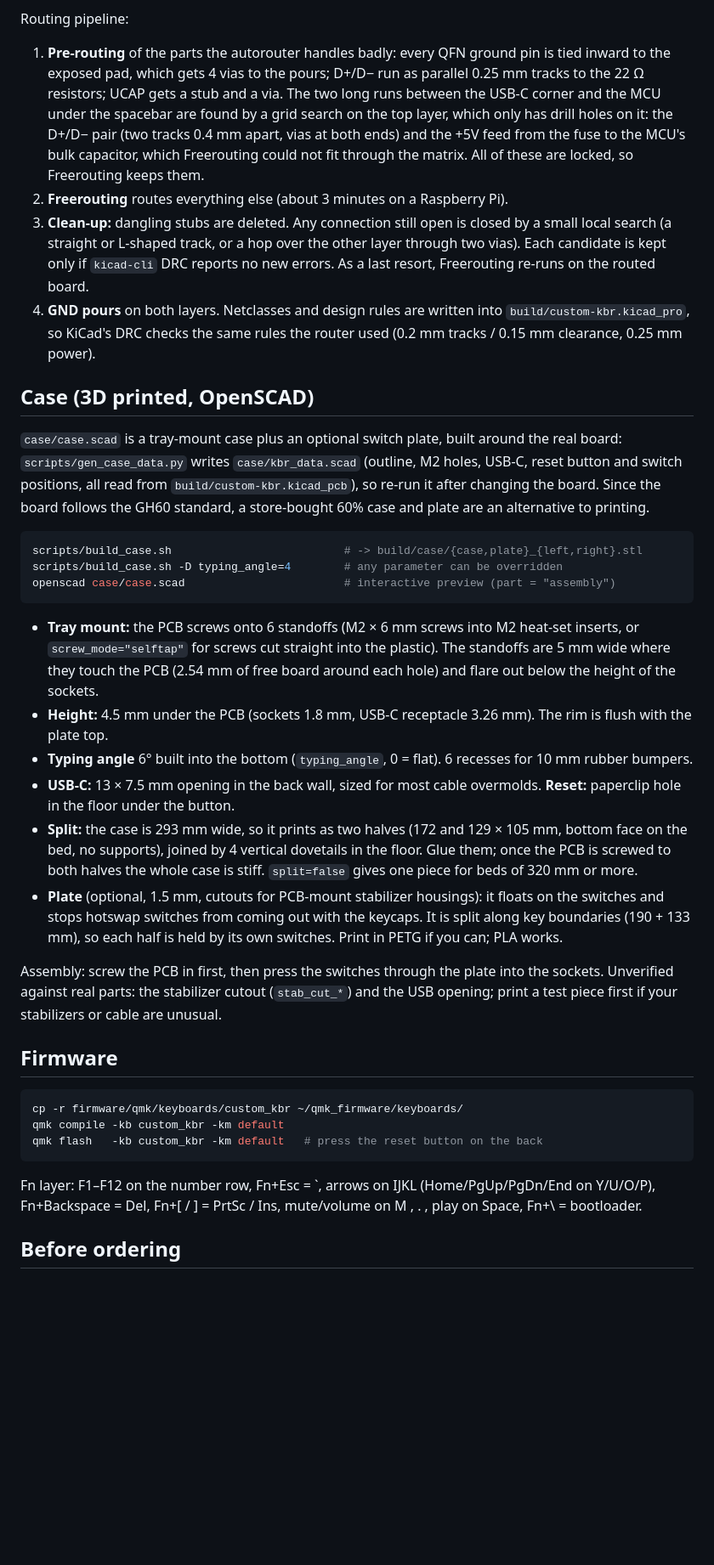
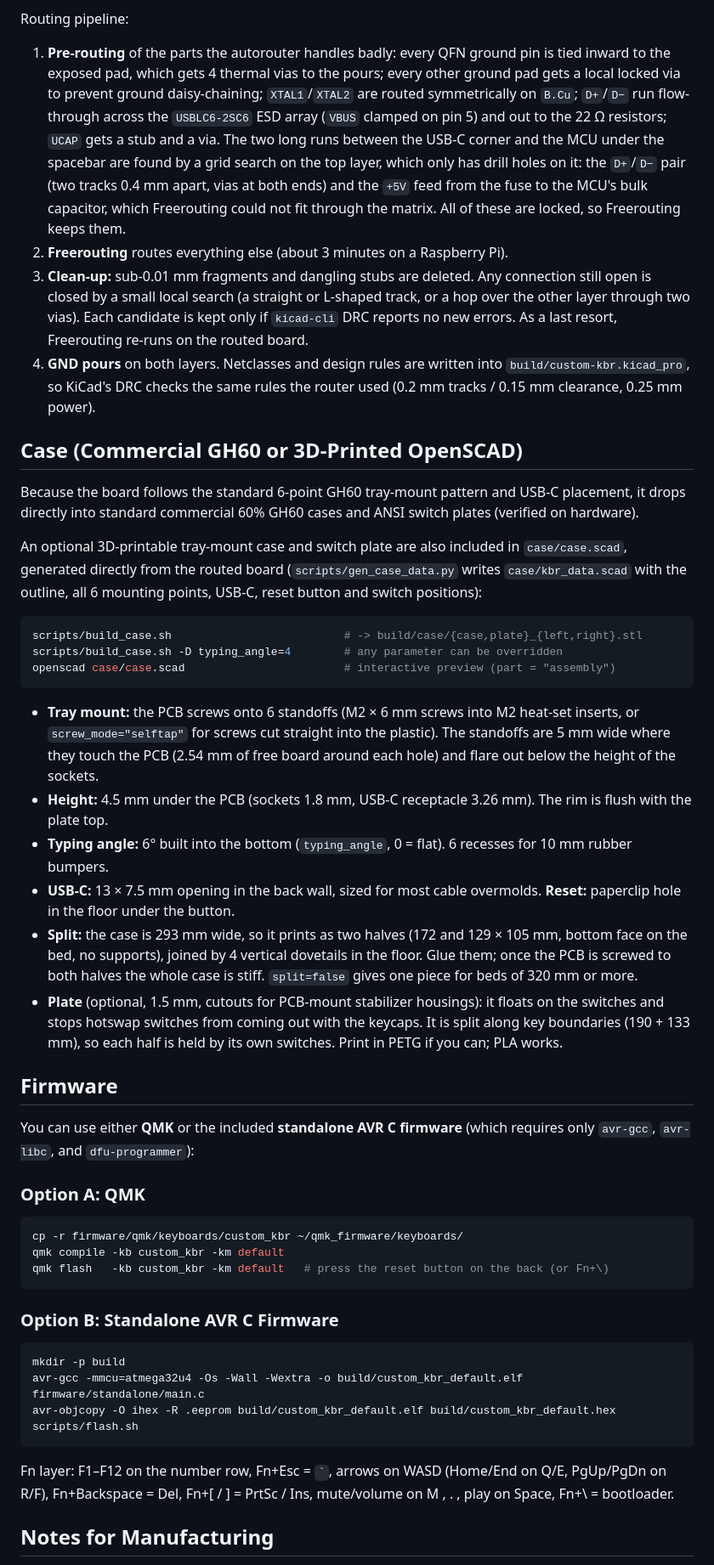
Before and after one commit to martifaj/custom-kbr, a Markdown page: README.md, the part around one of its changes. Shown at 85% size. Drawn GitHub-style; blank space fills up the shorter version.

````diff
--- a/README.md
+++ b/README.md
@@ -60,24 +64,28 @@ an existing board (for example after hand edits): it cleans dangling stubs and r
 
 Routing pipeline:
 1. **Pre-routing** of the parts the autorouter handles badly: every QFN ground pin is tied inward to the
-   exposed pad, which gets 4 vias to the pours; D+/D− run as parallel 0.25 mm tracks to the 22 Ω resistors;
-   UCAP gets a stub and a via. The two long runs between the USB-C corner and the MCU under the spacebar
-   are found by a grid search on the top layer, which only has drill holes on it: the D+/D− pair (two tracks
-   0.4 mm apart, vias at both ends) and the +5V feed from the fuse to the MCU's bulk capacitor, which Freerouting
-   could not fit through the matrix. All of these are locked, so Freerouting keeps them.
+   exposed pad, which gets 4 thermal vias to the pours; every other ground pad gets a local locked via to
+   prevent ground daisy-chaining; `XTAL1`/`XTAL2` are routed symmetrically on `B.Cu`; `D+`/`D−` run flow-through
+   across the `USBLC6-2SC6` ESD array (`VBUS` clamped on pin 5) and out to the 22 Ω resistors; `UCAP` gets a stub
+   and a via. The two long runs between the USB-C corner and the MCU under the spacebar are found by a grid search
+   on the top layer, which only has drill holes on it: the `D+`/`D−` pair (two tracks 0.4 mm apart, vias at both ends)
+   and the `+5V` feed from the fuse to the MCU's bulk capacitor, which Freerouting could not fit through the matrix.
+   All of these are locked, so Freerouting keeps them.
 2. **Freerouting** routes everything else (about 3 minutes on a Raspberry Pi).
-3. **Clean-up:** dangling stubs are deleted. Any connection still open is closed by a small local search
-   (a straight or L-shaped track, or a hop over the other layer through two vias). Each candidate is kept
+3. **Clean-up:** sub-0.01 mm fragments and dangling stubs are deleted. Any connection still open is closed by a small
+   local search (a straight or L-shaped track, or a hop over the other layer through two vias). Each candidate is kept
    only if `kicad-cli` DRC reports no new errors. As a last resort, Freerouting re-runs on the routed board.
 4. **GND pours** on both layers. Netclasses and design rules are written into `build/custom-kbr.kicad_pro`,
-so KiCad's DRC checks the same rules the router used (0.2 mm tracks / 0.15 mm clearance, 0.25 mm power).
+   so KiCad's DRC checks the same rules the router used (0.2 mm tracks / 0.15 mm clearance, 0.25 mm power).
 
-## Case (3D printed, OpenSCAD)
+## Case (Commercial GH60 or 3D-Printed OpenSCAD)
 
-`case/case.scad` is a tray-mount case plus an optional switch plate, built around the real board:
-`scripts/gen_case_data.py` writes `case/kbr_data.scad` (outline, M2 holes, USB-C, reset button and switch
-positions, all read from `build/custom-kbr.kicad_pcb`), so re-run it after changing the board.
-Since the board follows the GH60 standard, a store-bought 60% case and plate are an alternative to printing.
+Because the board follows the standard 6-point GH60 tray-mount pattern and USB-C placement, it drops directly into
+standard commercial 60% GH60 cases and ANSI switch plates (verified on hardware).
+
+An optional 3D-printable tray-mount case and switch plate are also included in `case/case.scad`, generated directly
+from the routed board (`scripts/gen_case_data.py` writes `case/kbr_data.scad` with the outline, all 6 mounting points,
+USB-C, reset button and switch positions):
 
 ```sh
 scripts/build_case.sh                          # -> build/case/{case,plate}_{left,right}.stl
@@ -89,7 +97,7 @@ openscad case/case.scad                        # interactive preview (part = "as
   `screw_mode="selftap"` for screws cut straight into the plastic). The standoffs are 5 mm wide where they touch
   the PCB (2.54 mm of free board around each hole) and flare out below the height of the sockets.
 - **Height:** 4.5 mm under the PCB (sockets 1.8 mm, USB-C receptacle 3.26 mm). The rim is flush with the plate top.
-- **Typing angle** 6° built into the bottom (`typing_angle`, 0 = flat). 6 recesses for 10 mm rubber bumpers.
+- **Typing angle:** 6° built into the bottom (`typing_angle`, 0 = flat). 6 recesses for 10 mm rubber bumpers.
 - **USB-C:** 13 × 7.5 mm opening in the back wall, sized for most cable overmolds. **Reset:** paperclip hole in the floor under the button.
 - **Split:** the case is 293 mm wide, so it prints as two halves (172 and 129 × 105 mm, bottom face on the bed, no supports),
   joined by 4 vertical dovetails in the floor. Glue them; once the PCB is screwed to both halves the whole case is stiff.
@@ -98,19 +106,29 @@ openscad case/case.scad                        # interactive preview (part = "as
   switches from coming out with the keycaps. It is split along key boundaries (190 + 133 mm), so each half is held by its own switches.
   Print in PETG if you can; PLA works.
 
-Assembly: screw the PCB in first, then press the switches through the plate into the sockets.
-Unverified against real parts: the stabilizer cutout (`stab_cut_*`) and the USB opening; print a test piece first if your stabilizers or cable are unusual.
+## Firmware
 
-## Firmware
+You can use either **QMK** or the included **standalone AVR C firmware** (which requires only `avr-gcc`, `avr-libc`, and `dfu-programmer`):
+
+### Option A: QMK
 
 ```sh
 cp -r firmware/qmk/keyboards/custom_kbr ~/qmk_firmware/keyboards/
 qmk compile -kb custom_kbr -km default
-qmk flash   -kb custom_kbr -km default   # press the reset button on the back
+qmk flash   -kb custom_kbr -km default   # press the reset button on the back (or Fn+\)
 ```
 
-Fn layer: F1–F12 on the number row, Fn+Esc = `, arrows on IJKL (Home/PgUp/PgDn/End on Y/U/O/P),
+### Option B: Standalone AVR C Firmware
+
+```sh
+mkdir -p build
+avr-gcc -mmcu=atmega32u4 -Os -Wall -Wextra -o build/custom_kbr_default.elf firmware/standalone/main.c
+avr-objcopy -O ihex -R .eeprom build/custom_kbr_default.elf build/custom_kbr_default.hex
+scripts/flash.sh
+```
+
+Fn layer: F1–F12 on the number row, Fn+Esc = `` ` ``, arrows on WASD (Home/End on Q/E, PgUp/PgDn on R/F),
 Fn+Backspace = Del, Fn+[ / ] = PrtSc / Ins, mute/volume on M , . , play on Space, Fn+\ = bootloader.
 
-## Before ordering
+## Notes for Manufacturing
 
````
Also changed, not shown: other parts of README.md (+25 -18 lines), docs/render-bottom.png (added), docs/render-top.png (added).
